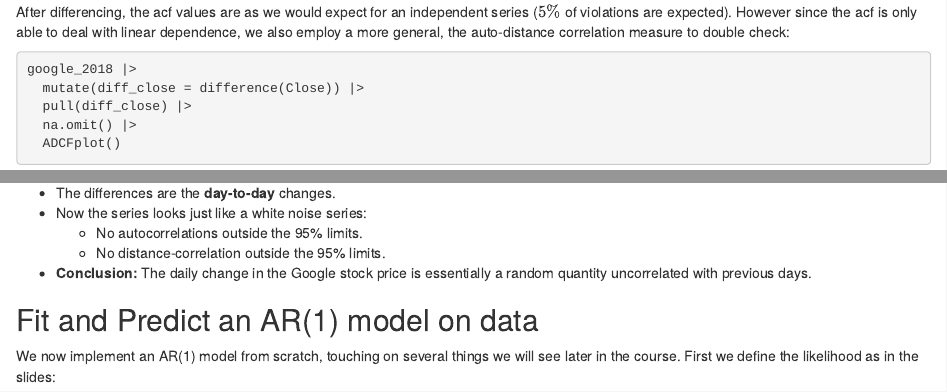
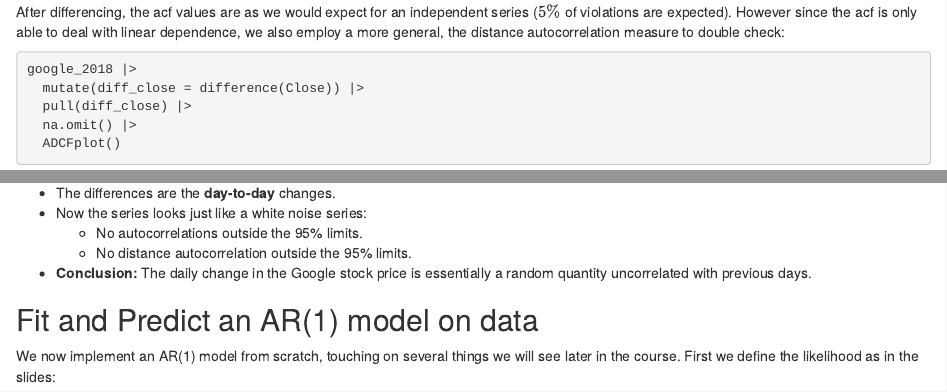
Before and after one commit to JeffNaef/Forecasting-, an R Markdown document (2_2_Problem_dependent_modelling_Example.Rmd): the page in a window 1100 px wide, from 2820 px down, and a second part further down, joined at a grey line. The pictures show the output file 2_2_Problem_dependent_modelling_Example.html that the author committed with the source, opened offline.

Commit message:
small_change_ProblemDependentModelling

````diff
--- a/2_2_Problem_dependent_modelling_Example.Rmd
+++ b/2_2_Problem_dependent_modelling_Example.Rmd
@@ -46,7 +46,7 @@ google_2018 |>
   autoplot()
 ```
 
-After differencing, the acf values are as we would expect for an independent series ($5\%$ of violations are expected). However since the acf is only able to deal with linear dependence, we also employ a more general, the auto-distance correlation measure to double check:
+After differencing, the acf values are as we would expect for an independent series ($5\%$ of violations are expected). However since the acf is only able to deal with linear dependence, we also employ a more general, the distance autocorrelation measure to double check:
 
 ```{r}
 google_2018 |>
@@ -63,7 +63,7 @@ In summary:
 -   The differences are the **day-to-day** changes.
 -   Now the series looks just like a white noise series:
     -   No autocorrelations outside the 95% limits.
-    -   No distance-correlation outside the 95% limits.
+    -   No distance autocorrelation outside the 95% limits.
 -   **Conclusion:** The daily change in the Google stock price is essentially a random quantity uncorrelated with previous days.
 
 ## Fit and Predict an AR(1) model on data
````
Also changed, not shown: 2_2_Problem_dependent_modelling_Example.html.
